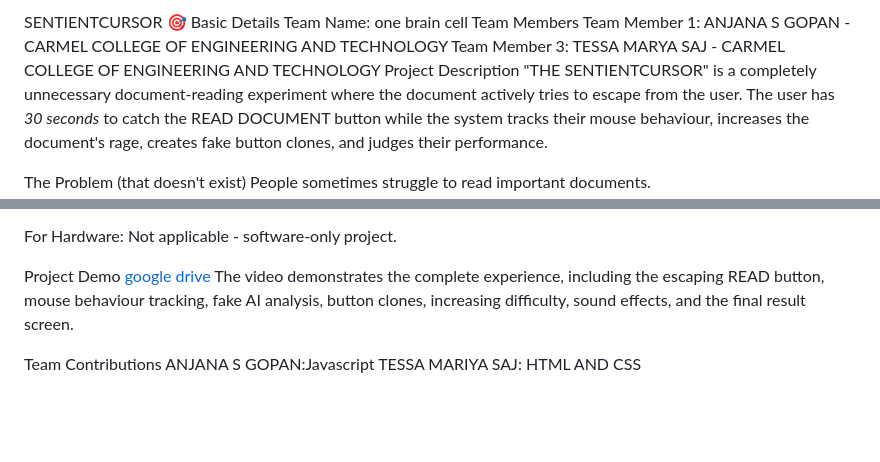
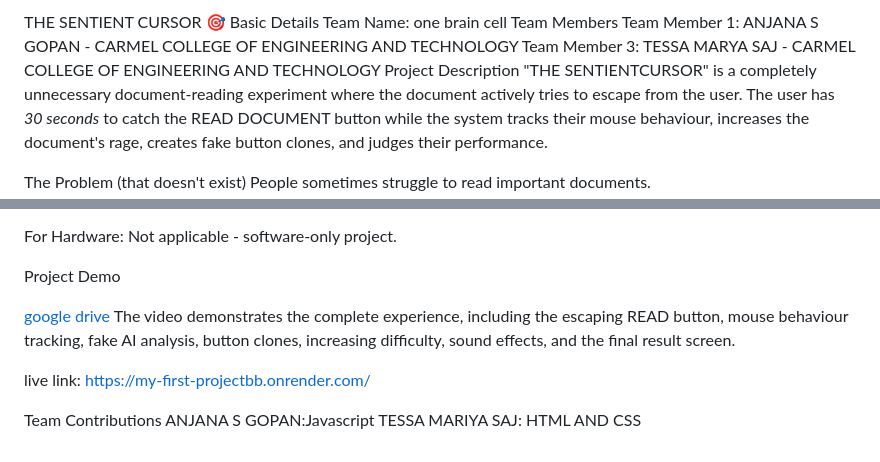
Before and after one commit to ANJANA-S-GOPAN/my_first_project, a Markdown page: README.md, 2 parts joined by grey strips. Drawn GitHub-style; blank space fills up the shorter version.

Commit message:
Revise project title and include live demo link
Updated project title and added live link to the README.

```diff
--- a/README.md
+++ b/README.md
@@ -1,4 +1,4 @@
-SENTIENTCURSOR 🎯
+THE SENTIENT CURSOR 🎯
 Basic Details
 Team Name: one brain cell
 Team Members
@@ -104,8 +104,12 @@ Not applicable - software-only project.
 
 
 Project Demo
+
 [google drive](https://drive.google.com/file/d/1udkT2_7_Ldu_SCD-Z96Jj9r4Oyw2Qq_O/view?usp=sharing)
 The video demonstrates the complete experience, including the escaping READ button, mouse behaviour tracking, fake AI analysis, button clones, increasing difficulty, sound effects, and the final result screen.
+
+live link:
+https://my-first-projectbb.onrender.com/
 
 Team Contributions
 ANJANA S GOPAN:Javascript
```
